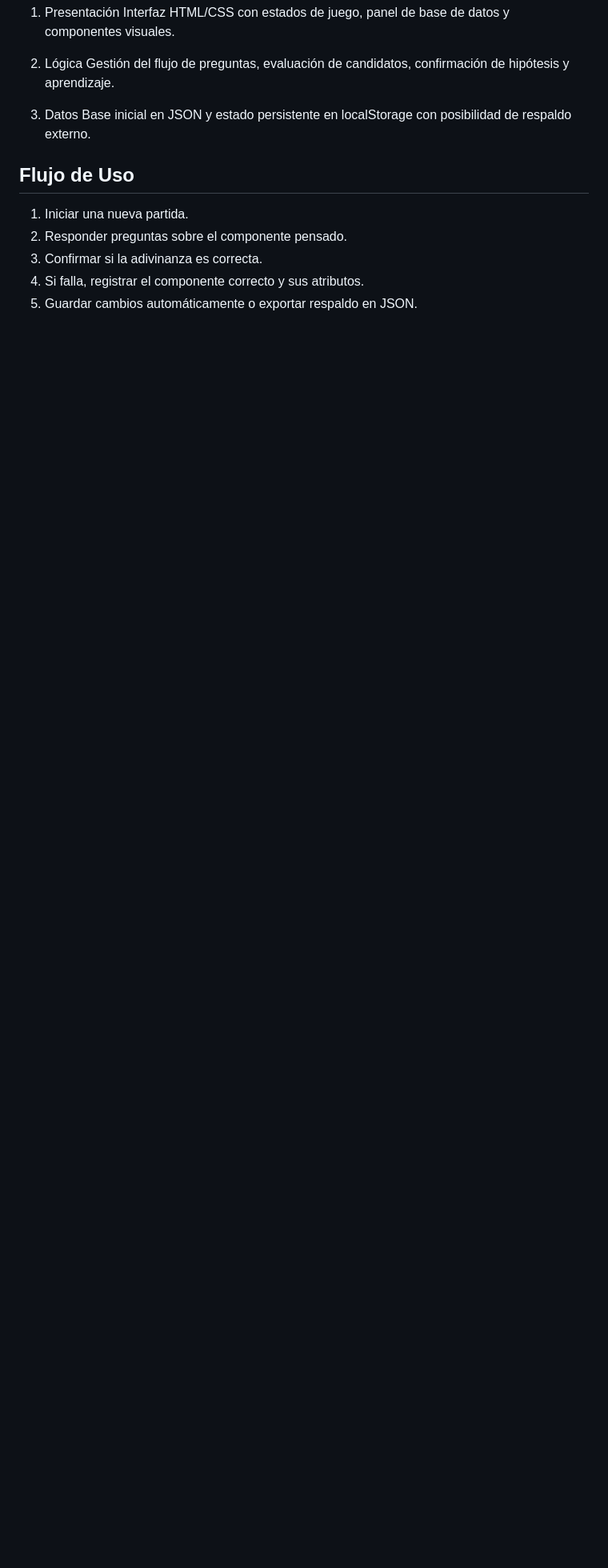
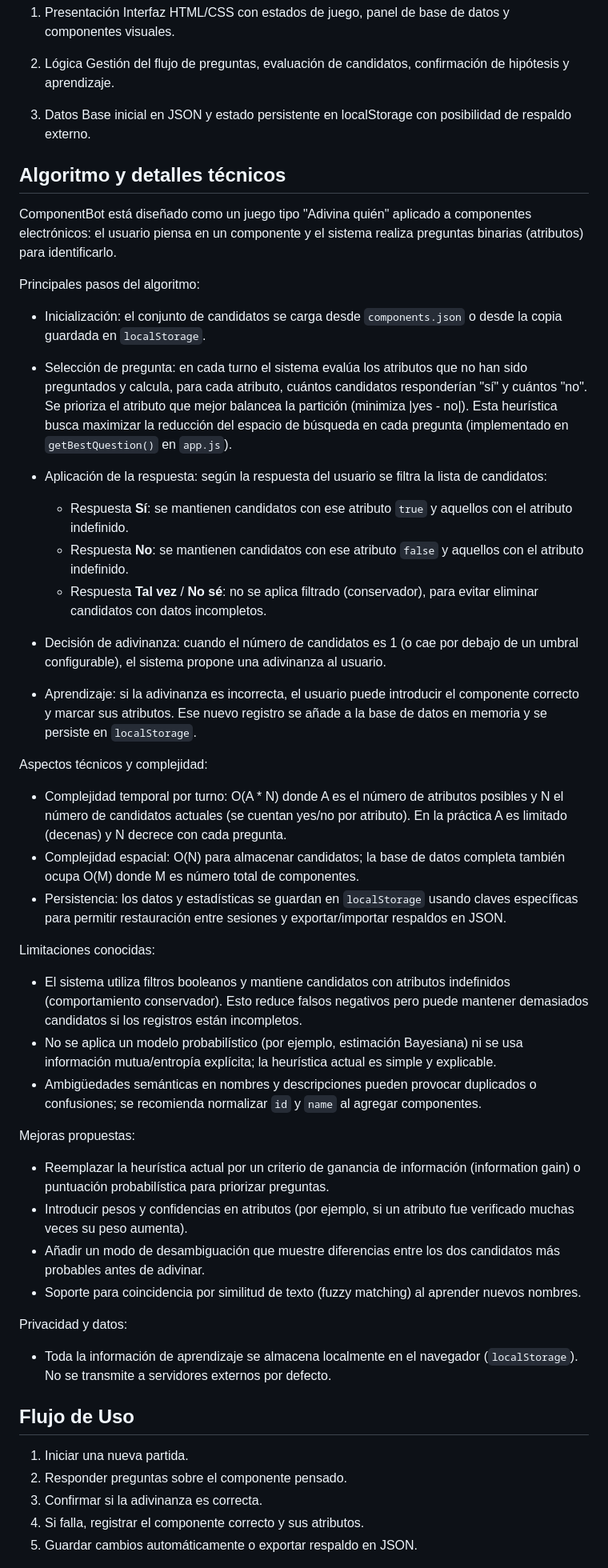
Before and after one commit to AAD23110162/ComponentBot, a Markdown page: README.md, the part around the change. Shown at 80% size. Rendered like a GitHub page; blank space fills up the shorter version.

Commit message:
README 4.0

```diff
--- a/README.md
+++ b/README.md
@@ -51,6 +51,46 @@ Gestión del flujo de preguntas, evaluación de candidatos, confirmación de hip
 
 3. Datos
 Base inicial en JSON y estado persistente en localStorage con posibilidad de respaldo externo.
+
+## Algoritmo y detalles técnicos
+
+ComponentBot está diseñado como un juego tipo "Adivina quién" aplicado a componentes electrónicos: el usuario piensa en un componente y el sistema realiza preguntas binarias (atributos) para identificarlo.
+
+Principales pasos del algoritmo:
+
+- Inicialización: el conjunto de candidatos se carga desde `components.json` o desde la copia guardada en `localStorage`.
+- Selección de pregunta: en cada turno el sistema evalúa los atributos que no han sido preguntados y calcula, para cada atributo, cuántos candidatos responderían "sí" y cuántos "no". Se prioriza el atributo que mejor balancea la partición (minimiza |yes - no|). Esta heurística busca maximizar la reducción del espacio de búsqueda en cada pregunta (implementado en `getBestQuestion()` en `app.js`).
+- Aplicación de la respuesta: según la respuesta del usuario se filtra la lista de candidatos:
+   - Respuesta **Sí**: se mantienen candidatos con ese atributo `true` y aquellos con el atributo indefinido.
+   - Respuesta **No**: se mantienen candidatos con ese atributo `false` y aquellos con el atributo indefinido.
+   - Respuesta **Tal vez** / **No sé**: no se aplica filtrado (conservador), para evitar eliminar candidatos con datos incompletos.
+
+- Decisión de adivinanza: cuando el número de candidatos es 1 (o cae por debajo de un umbral configurable), el sistema propone una adivinanza al usuario.
+
+- Aprendizaje: si la adivinanza es incorrecta, el usuario puede introducir el componente correcto y marcar sus atributos. Ese nuevo registro se añade a la base de datos en memoria y se persiste en `localStorage`.
+
+Aspectos técnicos y complejidad:
+
+- Complejidad temporal por turno: O(A * N) donde A es el número de atributos posibles y N el número de candidatos actuales (se cuentan yes/no por atributo). En la práctica A es limitado (decenas) y N decrece con cada pregunta.
+- Complejidad espacial: O(N) para almacenar candidatos; la base de datos completa también ocupa O(M) donde M es número total de componentes.
+- Persistencia: los datos y estadísticas se guardan en `localStorage` usando claves específicas para permitir restauración entre sesiones y exportar/importar respaldos en JSON.
+
+Limitaciones conocidas:
+
+- El sistema utiliza filtros booleanos y mantiene candidatos con atributos indefinidos (comportamiento conservador). Esto reduce falsos negativos pero puede mantener demasiados candidatos si los registros están incompletos.
+- No se aplica un modelo probabilístico (por ejemplo, estimación Bayesiana) ni se usa información mutua/entropía explícita; la heurística actual es simple y explicable.
+- Ambigüedades semánticas en nombres y descripciones pueden provocar duplicados o confusiones; se recomienda normalizar `id` y `name` al agregar componentes.
+
+Mejoras propuestas:
+
+- Reemplazar la heurística actual por un criterio de ganancia de información (information gain) o puntuación probabilística para priorizar preguntas.
+- Introducir pesos y confidencias en atributos (por ejemplo, si un atributo fue verificado muchas veces su peso aumenta).
+- Añadir un modo de desambiguación que muestre diferencias entre los dos candidatos más probables antes de adivinar.
+- Soporte para coincidencia por similitud de texto (fuzzy matching) al aprender nuevos nombres.
+
+Privacidad y datos:
+
+- Toda la información de aprendizaje se almacena localmente en el navegador (`localStorage`). No se transmite a servidores externos por defecto.
 
 ## Flujo de Uso
 
```
